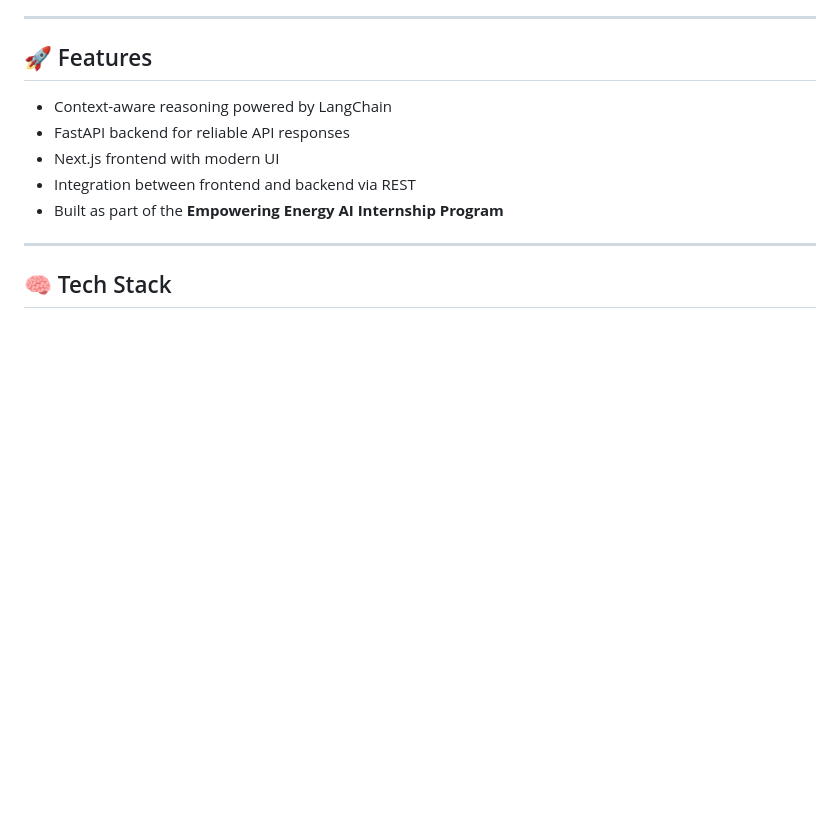
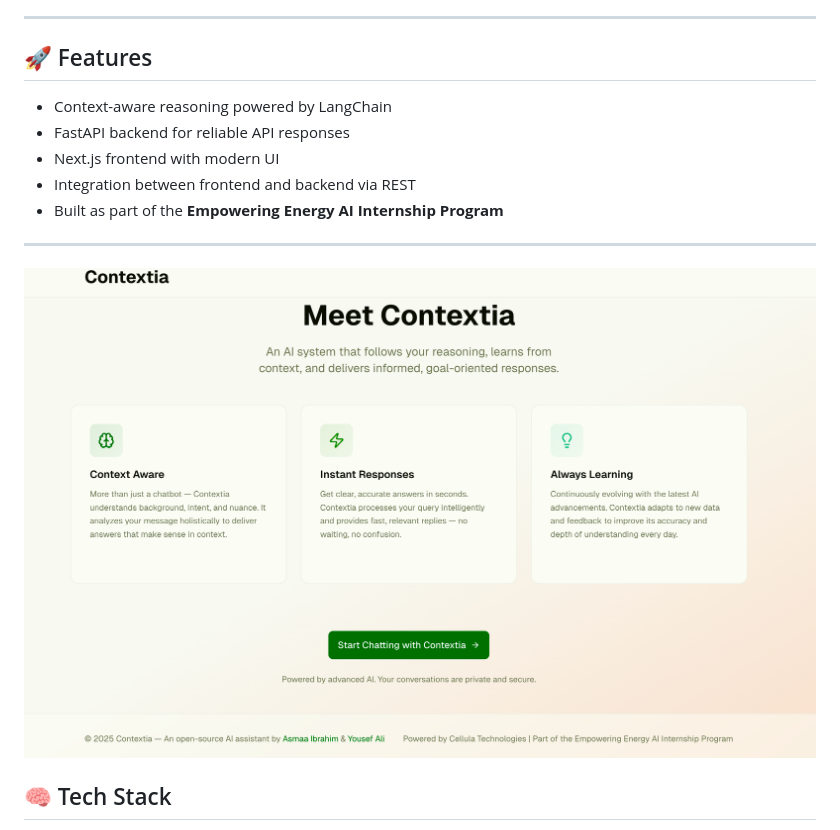
Before and after one commit to asmaamuhamed20/Context-Aware-Conversational-Agent, a Markdown page: README.md, the part around the change. Drawn GitHub-style; pictures changed too: image.png (added); blank space fills up the shorter version.

Commit message:
Add more changes in readme and requirements

```diff
--- a/README.md
+++ b/README.md
@@ -13,6 +13,8 @@ It combines a **FastAPI backend** (built with LangChain & Python) and a **Next.j
 - Built as part of the **Empowering Energy AI Internship Program**
 
 ---
+
+![alt text](image.png)
 
 ## 🧠 Tech Stack
 - **Backend:** Python, FastAPI, LangChain
```
Also changed, not shown: 1 other file.
